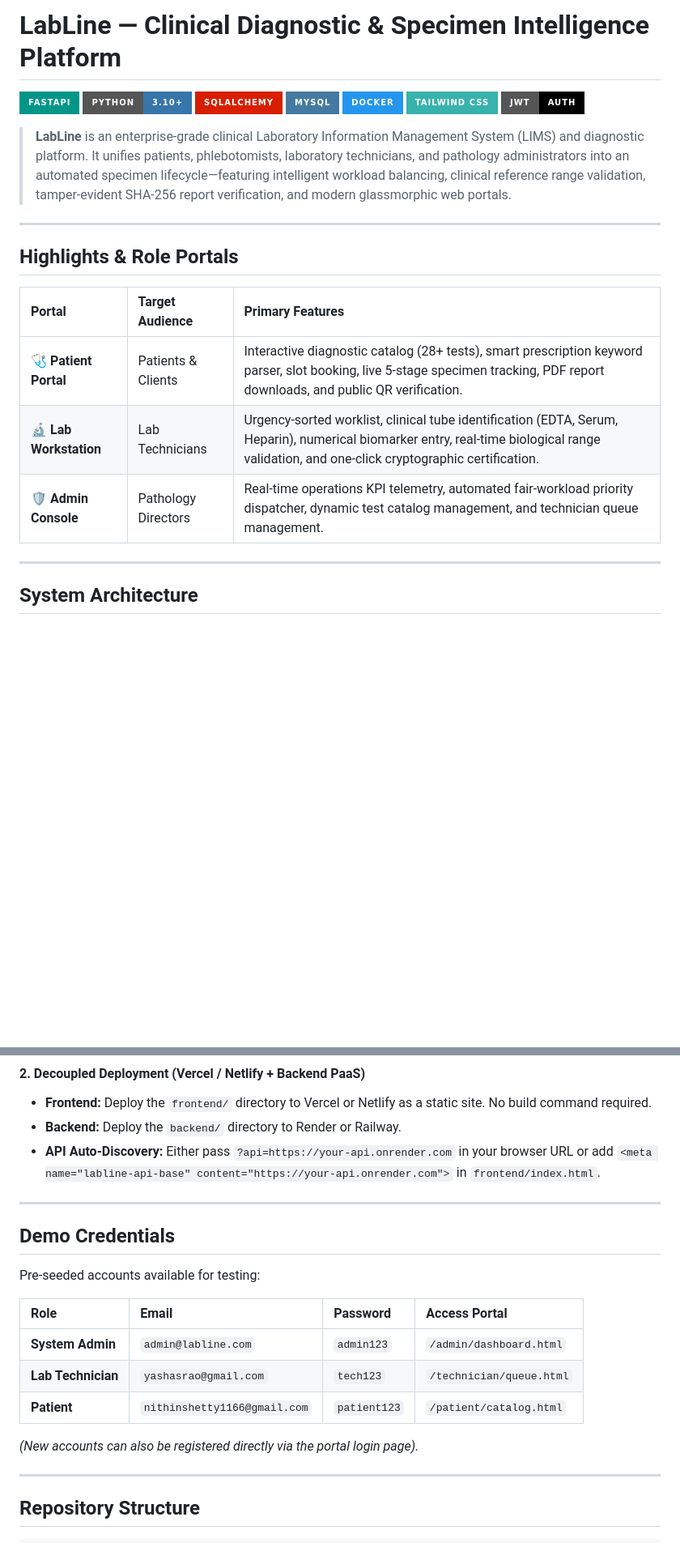
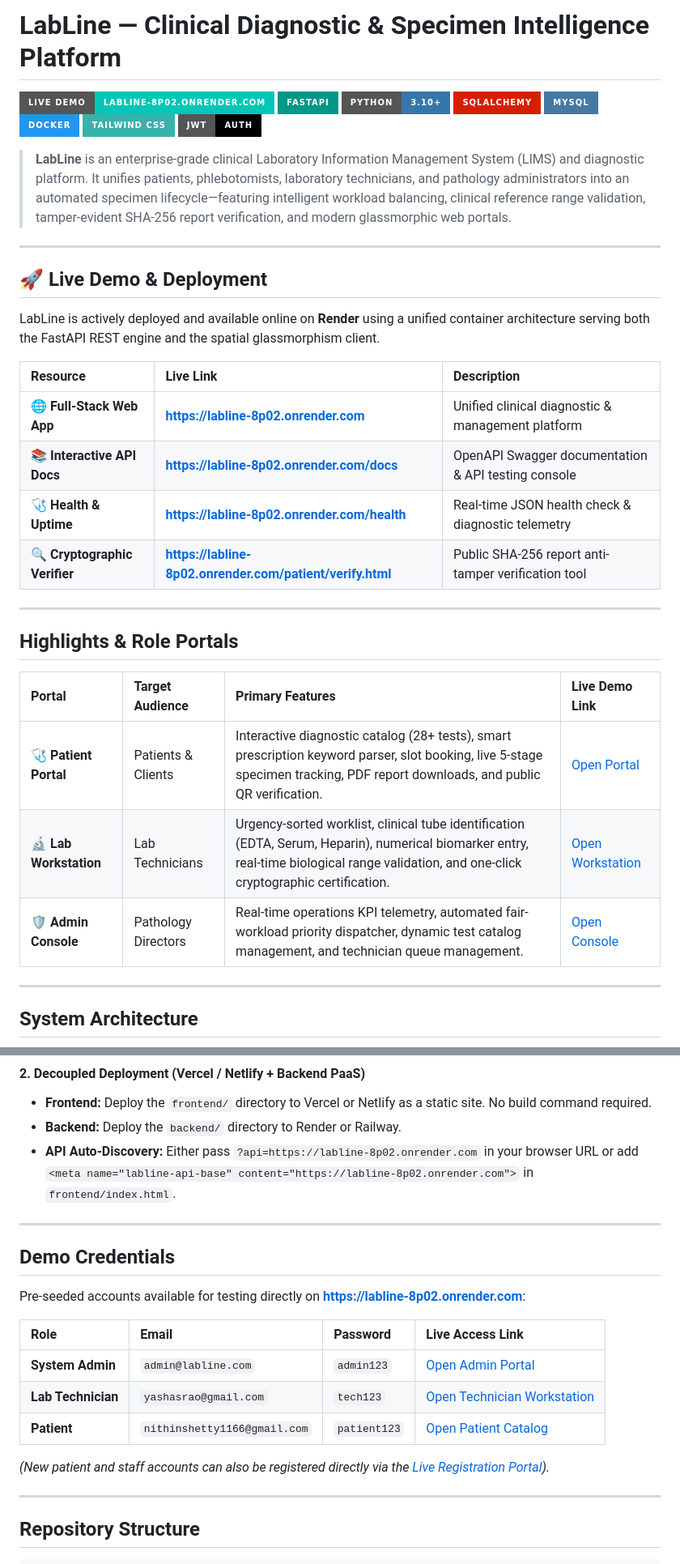
Before and after one commit to nithin16-cloud/ddp, a Markdown page: README.md, 2 parts joined by grey strips. Shown at 81% size. Rendered like a GitHub page; badges without logos; blank space fills up the shorter version.

Commit message:
docs: attach live demo deployment links and portal access table to README files

```diff
--- a/README.md
+++ b/README.md
@@ -1,5 +1,6 @@
 # LabLine — Clinical Diagnostic & Specimen Intelligence Platform
 
+[![Live Demo](https://img.shields.io/badge/Live_Demo-labline--8p02.onrender.com-00C7B7?style=for-the-badge&logo=render&logoColor=white)](https://labline-8p02.onrender.com)
 [![FastAPI](https://img.shields.io/badge/FastAPI-009688?style=for-the-badge&logo=fastapi&logoColor=white)](https://fastapi.tiangolo.com)
 [![Python](https://img.shields.io/badge/Python-3.10%2B-3776AB?style=for-the-badge&logo=python&logoColor=white)](https://www.python.org)
 [![SQLAlchemy](https://img.shields.io/badge/SQLAlchemy-D71F00?style=for-the-badge&logo=sqlalchemy&logoColor=white)](https://www.sqlalchemy.org)
@@ -12,13 +13,26 @@
 
 ---
 
+## 🚀 Live Demo & Deployment
+
+LabLine is actively deployed and available online on **Render** using a unified container architecture serving both the FastAPI REST engine and the spatial glassmorphism client.
+
+| Resource | Live Link | Description |
+| :--- | :--- | :--- |
+| **🌐 Full-Stack Web App** | **[https://labline-8p02.onrender.com](https://labline-8p02.onrender.com)** | Unified clinical diagnostic & management platform |
+| **📚 Interactive API Docs** | **[https://labline-8p02.onrender.com/docs](https://labline-8p02.onrender.com/docs)** | OpenAPI Swagger documentation & API testing console |
+| **🩺 Health & Uptime** | **[https://labline-8p02.onrender.com/health](https://labline-8p02.onrender.com/health)** | Real-time JSON health check & diagnostic telemetry |
+| **🔍 Cryptographic Verifier** | **[https://labline-8p02.onrender.com/patient/verify.html](https://labline-8p02.onrender.com/patient/verify.html)** | Public SHA-256 report anti-tamper verification tool |
+
+---
+
 ## Highlights & Role Portals
 
-| Portal | Target Audience | Primary Features |
-| :--- | :--- | :--- |
-| **🩺 Patient Portal** | Patients & Clients | Interactive diagnostic catalog (28+ tests), smart prescription keyword parser, slot booking, live 5-stage specimen tracking, PDF report downloads, and public QR verification. |
-| **🔬 Lab Workstation** | Lab Technicians | Urgency-sorted worklist, clinical tube identification (EDTA, Serum, Heparin), numerical biomarker entry, real-time biological range validation, and one-click cryptographic certification. |
-| **🛡️ Admin Console** | Pathology Directors | Real-time operations KPI telemetry, automated fair-workload priority dispatcher, dynamic test catalog management, and technician queue management. |
+| Portal | Target Audience | Primary Features | Live Demo Link |
+| :--- | :--- | :--- | :--- |
+| **🩺 Patient Portal** | Patients & Clients | Interactive diagnostic catalog (28+ tests), smart prescription keyword parser, slot booking, live 5-stage specimen tracking, PDF report downloads, and public QR verification. | [Open Portal](https://labline-8p02.onrender.com/patient/catalog.html) |
+| **🔬 Lab Workstation** | Lab Technicians | Urgency-sorted worklist, clinical tube identification (EDTA, Serum, Heparin), numerical biomarker entry, real-time biological range validation, and one-click cryptographic certification. | [Open Workstation](https://labline-8p02.onrender.com/technician/queue.html) |
+| **🛡️ Admin Console** | Pathology Directors | Real-time operations KPI telemetry, automated fair-workload priority dispatcher, dynamic test catalog management, and technician queue management. | [Open Console](https://labline-8p02.onrender.com/admin/dashboard.html) |
 
 ---
 
@@ -150,21 +166,21 @@ Open **[http://127.0.0.1:5500/index.html](http://127.0.0.1:5500/index.html)** in
 #### 2. Decoupled Deployment (Vercel / Netlify + Backend PaaS)
 * **Frontend:** Deploy the `frontend/` directory to Vercel or Netlify as a static site. No build command required.
 * **Backend:** Deploy the `backend/` directory to Render or Railway.
-* **API Auto-Discovery:** Either pass `?api=https://your-api.onrender.com` in your browser URL or add `<meta name="labline-api-base" content="https://your-api.onrender.com">` in `frontend/index.html`.
+* **API Auto-Discovery:** Either pass `?api=https://labline-8p02.onrender.com` in your browser URL or add `<meta name="labline-api-base" content="https://labline-8p02.onrender.com">` in `frontend/index.html`.
 
 ---
 
 ## Demo Credentials
 
-Pre-seeded accounts available for testing:
+Pre-seeded accounts available for testing directly on **[https://labline-8p02.onrender.com](https://labline-8p02.onrender.com)**:
 
-| Role | Email | Password | Access Portal |
+| Role | Email | Password | Live Access Link |
 | :--- | :--- | :--- | :--- |
-| **System Admin** | `admin@labline.com` | `admin123` | `/admin/dashboard.html` |
-| **Lab Technician** | `yashasrao@gmail.com` | `tech123` | `/technician/queue.html` |
-| **Patient** | `nithinshetty1166@gmail.com` | `patient123` | `/patient/catalog.html` |
+| **System Admin** | `admin@labline.com` | `admin123` | [Open Admin Portal](https://labline-8p02.onrender.com/admin/dashboard.html) |
+| **Lab Technician** | `yashasrao@gmail.com` | `tech123` | [Open Technician Workstation](https://labline-8p02.onrender.com/technician/queue.html) |
+| **Patient** | `nithinshetty1166@gmail.com` | `patient123` | [Open Patient Catalog](https://labline-8p02.onrender.com/patient/catalog.html) |
 
-*(New accounts can also be registered directly via the portal login page).*
+*(New patient and staff accounts can also be registered directly via the [Live Registration Portal](https://labline-8p02.onrender.com/index.html)).*
 
 ---
 
```
Also changed, not shown: other parts of README.md (+3 -1 lines), backend/README.md (+3 -0 lines), frontend/README.md (+3 -0 lines).
